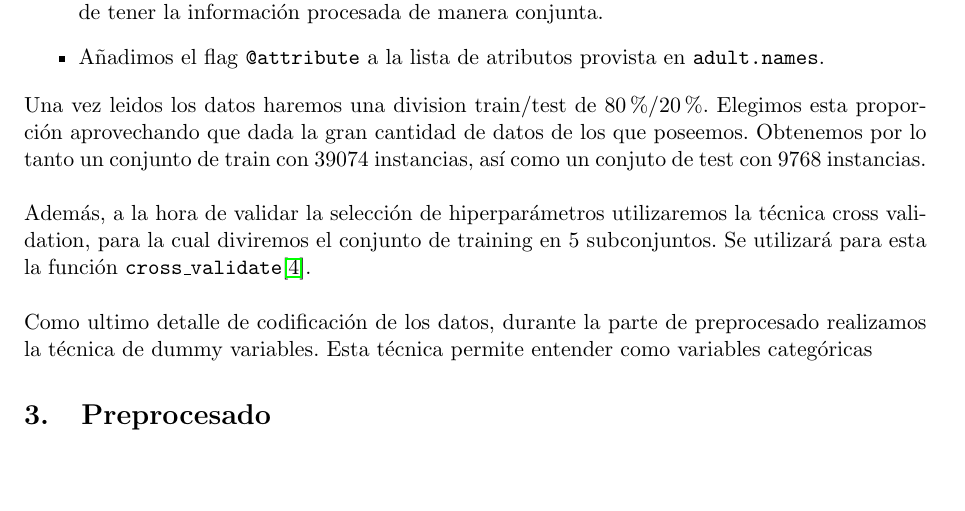
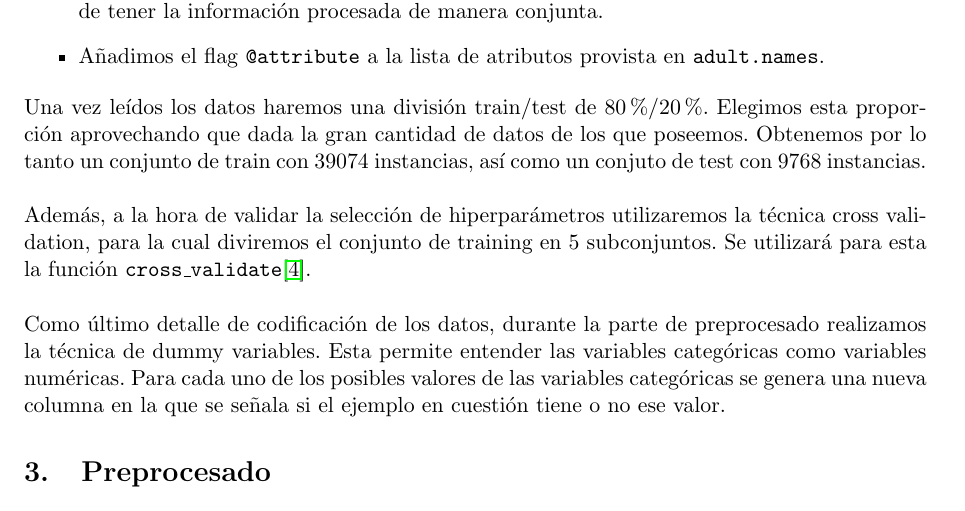
Before and after one commit to amartinruiz23/proyecto-AA, a LaTeX document (memoria/memoria.tex): part of page 3 of 7, cut so that both start at the same text, the shorter picture padded with empty space. Compiled offline with pdfLaTeX.

Commit message:
Corrige algunas otras erratas

```diff
--- a/memoria/memoria.tex
+++ b/memoria/memoria.tex
@@ -16,8 +16,6 @@
 \usepackage{hyperref}
 
 % Meta
-\title{Práctica 3}
-\author{Pedro Bonilla Nadal}
 \date{\today}
 
 % Custom
@@ -78,14 +76,11 @@ A la hora de obetener los datos en el respositorio se encuentran tres archivos:
 \item Añadimos el flag \texttt{@attribute} a la lista de atributos provista en \texttt{adult.names}.
 \end{itemize}
 
-Una vez leidos los datos haremos una division train/test de 80\%/20\%. Elegimos esta proporción aprovechando que dada la gran cantidad de datos de los que poseemos. Obtenemos por lo tanto un conjunto de train con 39074 instancias, así como un conjuto de test con 9768 instancias.\\
+Una vez leídos los datos haremos una división train/test de 80\%/20\%. Elegimos esta proporción aprovechando que dada la gran cantidad de datos de los que poseemos. Obtenemos por lo tanto un conjunto de train con 39074 instancias, así como un conjuto de test con 9768 instancias.\\
 
 Además, a la hora de validar la selección de hiperparámetros utilizaremos la técnica cross validation, para la cual diviremos el conjunto de training en 5 subconjuntos. Se utilizará para esta la función \texttt{cross\_validate}\cite{cv}.\\
 
-Como ultimo detalle de codificación de los datos, durante la parte de preprocesado realizamos la técnica de dummy variables. Esta técnica permite entender como variables categóricas
-
-
-
+Como último detalle de codificación de los datos, durante la parte de preprocesado realizamos la técnica de dummy variables. Esta permite entender las variables categóricas como variables numéricas. Para cada uno de los posibles valores de las variables categóricas se genera una nueva columna en la que se señala si el ejemplo en cuestión tiene o no ese valor.
 
 \section{Preprocesado}
 
```
